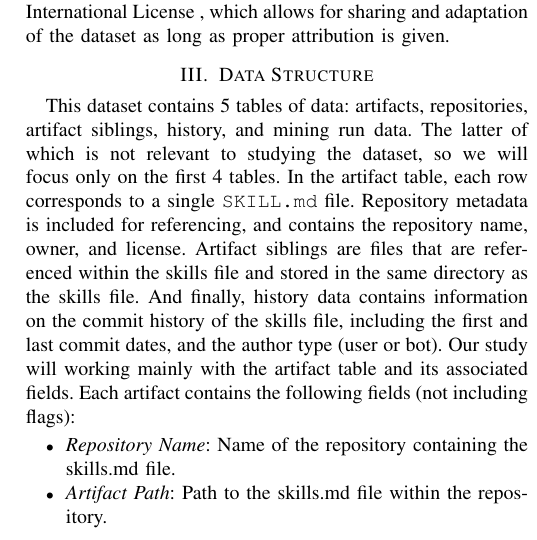
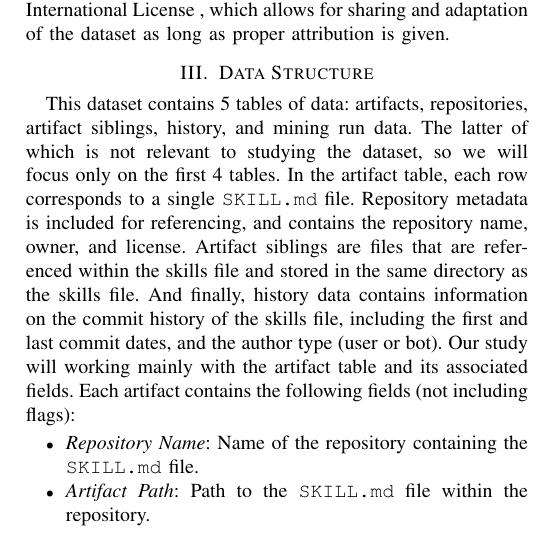
Before and after one commit to nichmorgan/msr-data-challenge-2027, a LaTeX paper (docs/checkpoint/main.tex, which reads docs/checkpoint/sections/data_structure.tex): part of one column of page 1 of 5, cut so that both start at the same text. Compiled offline with pdfLaTeX.

Commit message:
Update artifact field names in data structure section for consistency

```diff
--- a/docs/checkpoint/sections/data_structure.tex
+++ b/docs/checkpoint/sections/data_structure.tex
@@ -10,8 +10,8 @@ Our study will working mainly with the artifact table and its associated fields.
 Each artifact contains the following fields (not including flags):
 
 \begin{itemize}
-    \item \textit{Repository Name}: Name of the repository containing the skills.md file.
-    \item \textit{Artifact Path}: Path to the skills.md file within the repository.
+    \item \textit{Repository Name}: Name of the repository containing the \texttt{SKILL.md} file.
+    \item \textit{Artifact Path}: Path to the \texttt{SKILL.md} file within the repository.
     \item \textit{Entry Name}: Assigned name of the skill
     \item \textit{Entry Type}: Type of the skill
     \item \textit{Entry Size}: Size in bytes of the body of the skill
```
